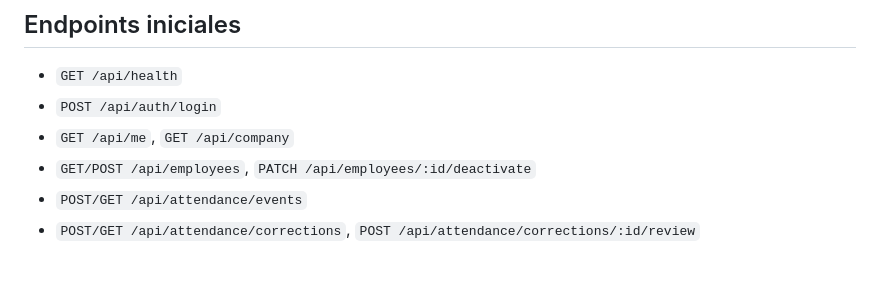
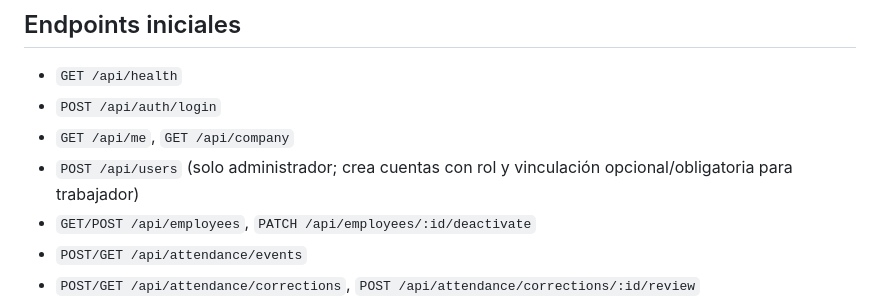
Before and after one commit to erickramonsanchez8-maker/asistia, a Markdown page: docs/ASISTIA_0.2_ARQUITECTURA.md, the part around the change. GitHub-like rendering; blank space fills up the shorter version.

Commit message:
docs(v0.2): document admin-managed user endpoint

```diff
--- a/docs/ASISTIA_0.2_ARQUITECTURA.md
+++ b/docs/ASISTIA_0.2_ARQUITECTURA.md
@@ -15,6 +15,7 @@ Iniciar la transición del HTML local a una API con persistencia centralizada, u
 - `GET /api/health`
 - `POST /api/auth/login`
 - `GET /api/me`, `GET /api/company`
+- `POST /api/users` (solo administrador; crea cuentas con rol y vinculación opcional/obligatoria para trabajador)
 - `GET/POST /api/employees`, `PATCH /api/employees/:id/deactivate`
 - `POST/GET /api/attendance/events`
 - `POST/GET /api/attendance/corrections`, `POST /api/attendance/corrections/:id/review`
```
